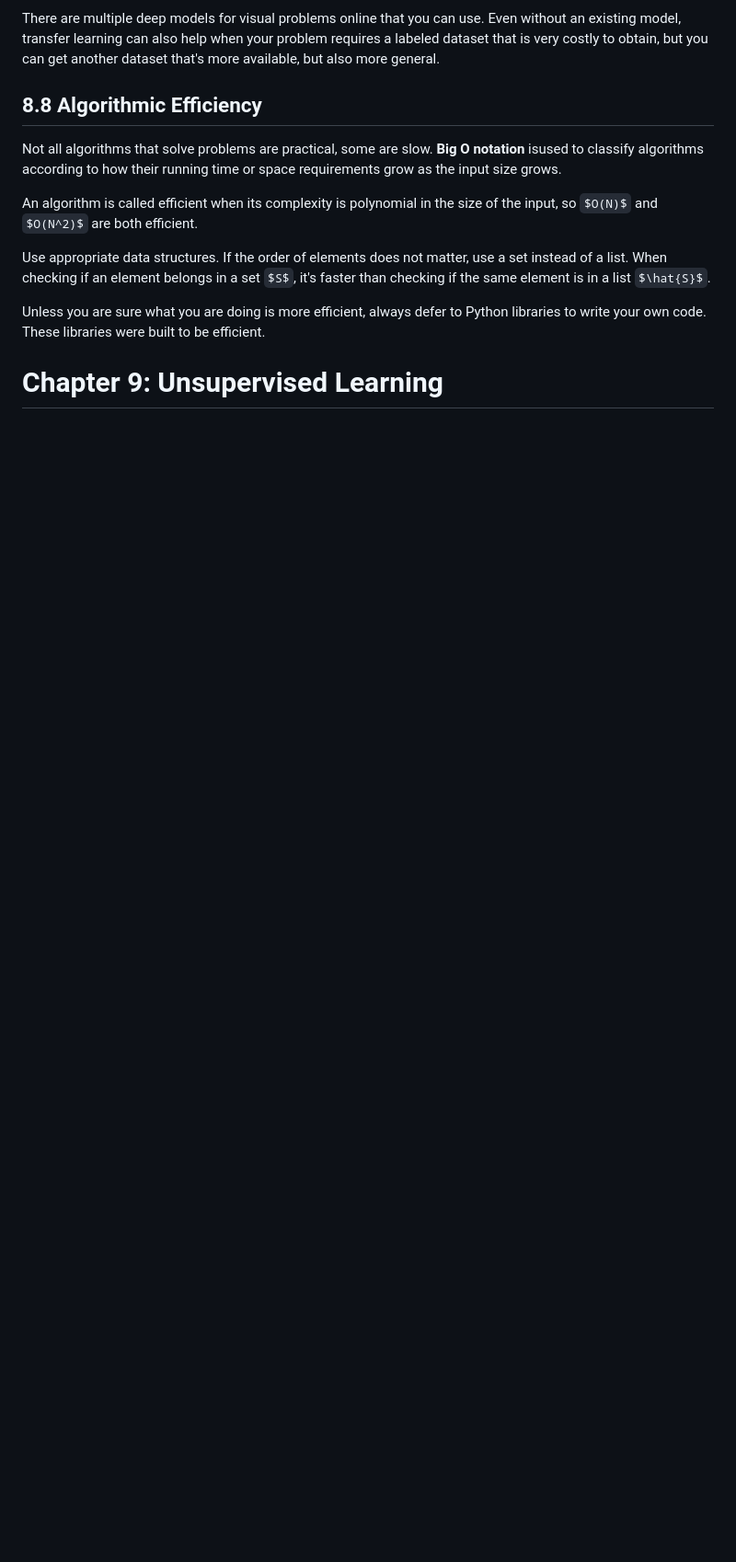
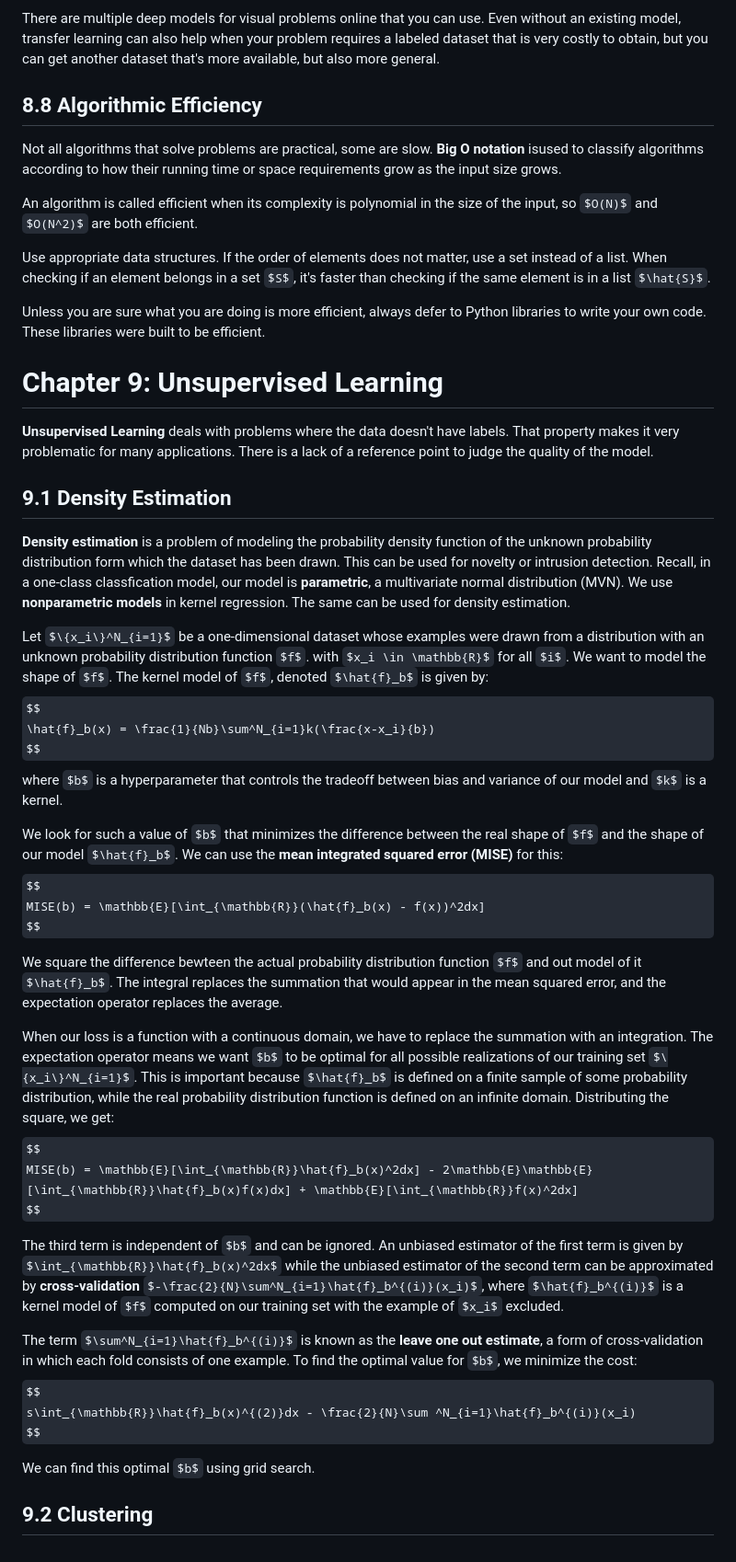
Before and after one commit to philiphan0109/ml-playground, a Markdown page: the-ml-book/notes.md, the part around the change. Shown at 92% size. Rendered like a GitHub page; some formulas as TeX source; blank space fills up the shorter version.

```diff
--- a/the-ml-book/notes.md
+++ b/the-ml-book/notes.md
@@ -1249,3 +1249,38 @@ Use appropriate data structures. If the order of elements does not matter, use a
 Unless you are sure what you are doing is more efficient, always defer to Python libraries to write your own code. These libraries were built to be efficient.
 
 # Chapter 9: Unsupervised Learning
+
+**Unsupervised Learning** deals with problems where the data doesn't have labels. That property makes it very problematic for many applications. There is a lack of a reference point to judge the quality of the model.
+
+## 9.1 Density Estimation
+
+**Density estimation** is a problem of modeling the probability density function of the unknown probability distribution form which the dataset has been drawn. This can be used for novelty or intrusion detection. Recall, in a one-class classfication model, our model is **parametric**, a multivariate normal distribution (MVN). We use **nonparametric models** in kernel regression. The same can be used for density estimation.
+
+Let $\{x_i\}^N_{i=1}$ be a one-dimensional dataset whose examples were drawn from a distribution with an unknown probability distribution function $f$. with $x_i \in \mathbb{R}$ for all $i$. We want to model the shape of $f$. The kernel model of $f$, denoted $\hat{f}_b$ is given by:
+$$
+\hat{f}_b(x) = \frac{1}{Nb}\sum^N_{i=1}k(\frac{x-x_i}{b})
+$$
+where $b$ is a hyperparameter that controls the tradeoff between bias and variance of our model and $k$ is a kernel.
+
+We look for such a value of $b$ that minimizes the difference between the real shape of $f$ and the shape of our model $\hat{f}_b$. We can use the **mean integrated squared error (MISE)** for this:
+$$
+MISE(b) = \mathbb{E}[\int_{\mathbb{R}}(\hat{f}_b(x) - f(x))^2dx]
+$$
+
+We square the difference bewteen the actual probability distribution function $f$ and out model of it $\hat{f}_b$. The integral replaces the summation that would appear in the mean squared error, and the expectation operator replaces the average.
+
+When our loss is a function with a continuous domain, we have to replace the summation with an integration. The expectation operator means we want $b$ to be optimal for all possible realizations of our training set $\{x_i\}^N_{i=1}$. This is important because $\hat{f}_b$ is defined on a finite sample of some probability distribution, while the real probability distribution function is defined on an infinite domain. Distributing the square, we get:
+$$
+MISE(b) = \mathbb{E}[\int_{\mathbb{R}}\hat{f}_b(x)^2dx] - 2\mathbb{E}\mathbb{E}[\int_{\mathbb{R}}\hat{f}_b(x)f(x)dx] + \mathbb{E}[\int_{\mathbb{R}}f(x)^2dx]
+$$
+
+The third term is independent of $b$ and can be ignored. An unbiased estimator of the first term is given by $\int_{\mathbb{R}}\hat{f}_b(x)^2dx$ while the unbiased estimator of the second term can be approximated by **cross-validation** $-\frac{2}{N}\sum^N_{i=1}\hat{f}_b^{(i)}(x_i)$, where $\hat{f}_b^{(i)}$ is a kernel model of $f$ computed on our training set with the example of $x_i$ excluded.
+
+The term $\sum^N_{i=1}\hat{f}_b^{(i)}$ is known as the **leave one out estimate**, a form of cross-validation in which each fold consists of one example. To find the optimal value for $b$, we minimize the cost:
+$$
+s\int_{\mathbb{R}}\hat{f}_b(x)^{(2)}dx - \frac{2}{N}\sum ^N_{i=1}\hat{f}_b^{(i)}(x_i)
+$$
+
+We can find this optimal $b$ using grid search.
+
+## 9.2 Clustering
```
